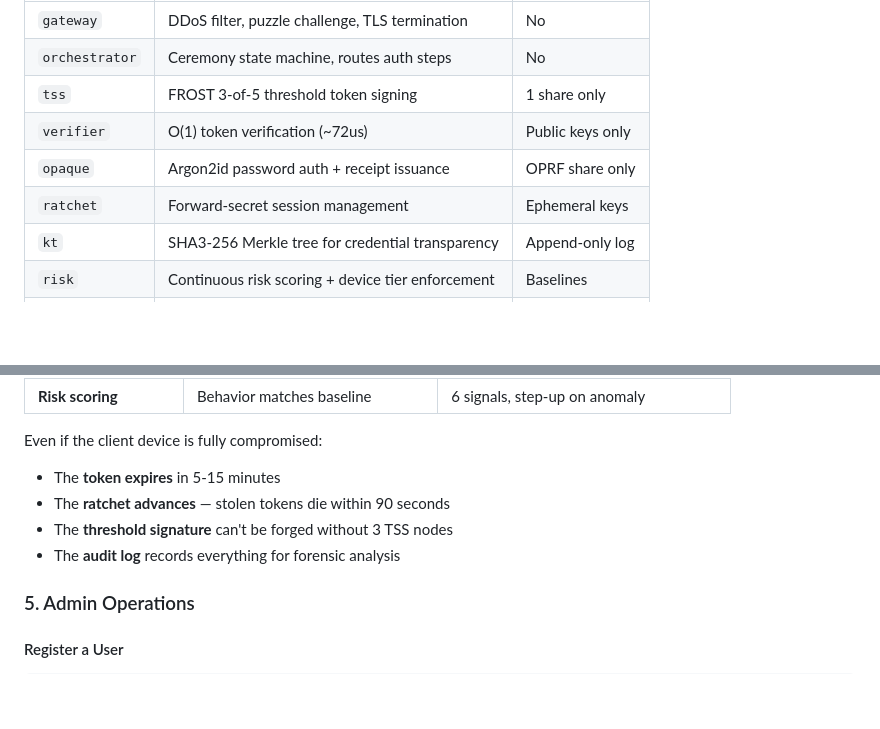
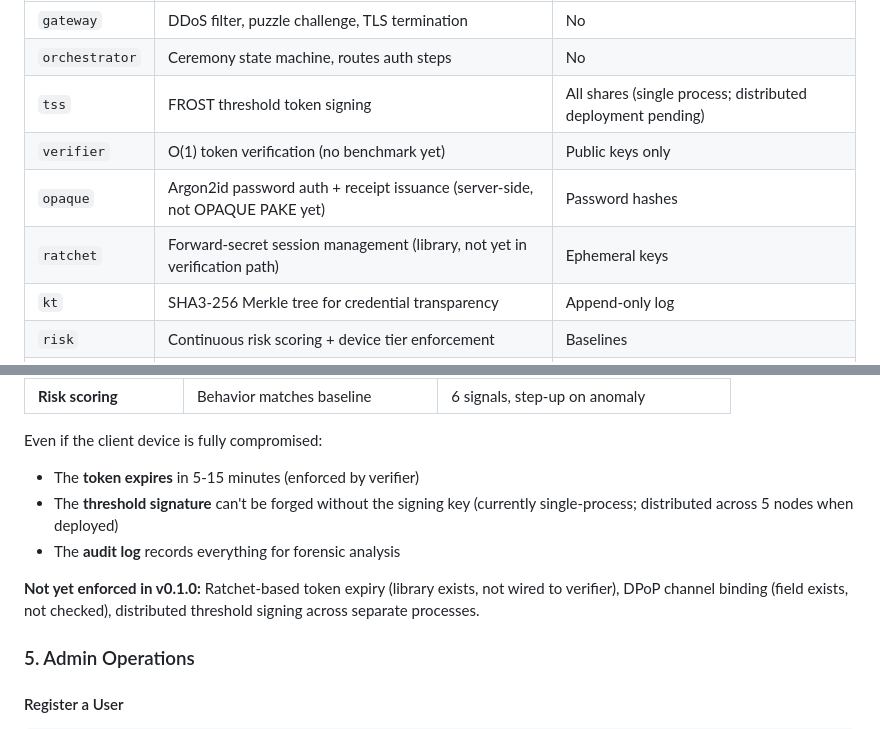
Before and after one commit to divyamohan1993/enterprise-sso-system, a Markdown page: README.md, 2 parts joined by grey strips. Drawn GitHub-style; blank space fills up the shorter version.

```diff
--- a/README.md
+++ b/README.md
@@ -40,10 +58,10 @@ Internet → Gateway (puzzle) → Orchestrator → OPAQUE (password)
 |--------|---------|---------------|
 | `gateway` | DDoS filter, puzzle challenge, TLS termination | No |
 | `orchestrator` | Ceremony state machine, routes auth steps | No |
-| `tss` | FROST 3-of-5 threshold token signing | 1 share only |
-| `verifier` | O(1) token verification (~72us) | Public keys only |
-| `opaque` | Argon2id password auth + receipt issuance | OPRF share only |
-| `ratchet` | Forward-secret session management | Ephemeral keys |
+| `tss` | FROST threshold token signing | All shares (single process; distributed deployment pending) |
+| `verifier` | O(1) token verification (no benchmark yet) | Public keys only |
+| `opaque` | Argon2id password auth + receipt issuance (server-side, not OPAQUE PAKE yet) | Password hashes |
+| `ratchet` | Forward-secret session management (library, not yet in verification path) | Ephemeral keys |
 | `kt` | SHA3-256 Merkle tree for credential transparency | Append-only log |
 | `risk` | Continuous risk scoring + device tier enforcement | Baselines |
 | `audit` | Hash-chained tamper-proof event log | Event log |
@@ -130,10 +148,11 @@ The system uses **multiple layers** to verify client legitimacy:
 | **Risk scoring** | Behavior matches baseline | 6 signals, step-up on anomaly |
 
 Even if the client device is fully compromised:
-- The **token expires** in 5-15 minutes
-- The **ratchet advances** — stolen tokens die within 90 seconds
-- The **threshold signature** can't be forged without 3 TSS nodes
+- The **token expires** in 5-15 minutes (enforced by verifier)
+- The **threshold signature** can't be forged without the signing key (currently single-process; distributed across 5 nodes when deployed)
 - The **audit log** records everything for forensic analysis
+
+**Not yet enforced in v0.1.0:** Ratchet-based token expiry (library exists, not wired to verifier), DPoP channel binding (field exists, not checked), distributed threshold signing across separate processes.
 
 ### 5. Admin Operations
 
```
Also changed, not shown: other parts of README.md (+29 -11 lines), ARCHITECTURE.md (+7 -5 lines), CHANGELOG.md (+1 -1 lines).
